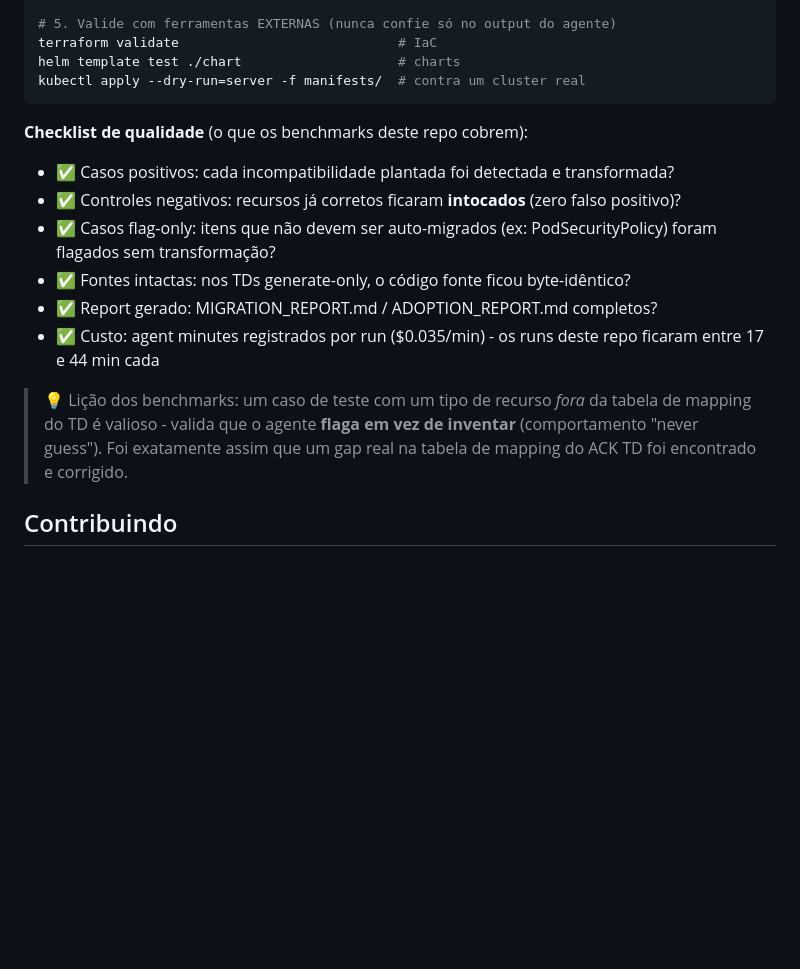
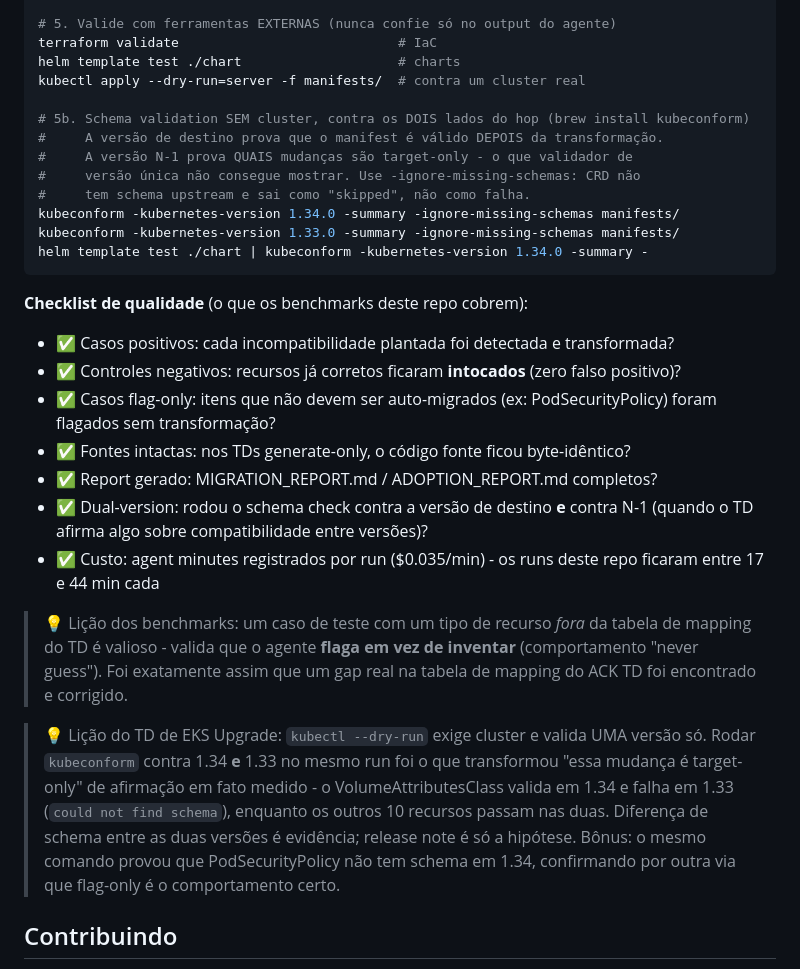
Before and after one commit to brunokktro/KIRO, a Markdown page: README.md, the part around the change. GitHub-like rendering; blank space fills up the shorter version.

````diff
--- a/README.md
+++ b/README.md
@@ -431,6 +431,15 @@ git diff <baseline> HEAD    # cada transformação, auditável linha a linha
 terraform validate                            # IaC
 helm template test ./chart                    # charts
 kubectl apply --dry-run=server -f manifests/  # contra um cluster real
+
+# 5b. Schema validation SEM cluster, contra os DOIS lados do hop (brew install kubeconform)
+#     A versão de destino prova que o manifest é válido DEPOIS da transformação.
+#     A versão N-1 prova QUAIS mudanças são target-only - o que validador de
+#     versão única não consegue mostrar. Use -ignore-missing-schemas: CRD não
+#     tem schema upstream e sai como "skipped", não como falha.
+kubeconform -kubernetes-version 1.34.0 -summary -ignore-missing-schemas manifests/
+kubeconform -kubernetes-version 1.33.0 -summary -ignore-missing-schemas manifests/
+helm template test ./chart | kubeconform -kubernetes-version 1.34.0 -summary -
 ```
 
 **Checklist de qualidade** (o que os benchmarks deste repo cobrem):
@@ -440,9 +449,12 @@ kubectl apply --dry-run=server -f manifests/  # contra um cluster real
 - ✅ Casos flag-only: itens que não devem ser auto-migrados (ex: PodSecurityPolicy) foram flagados sem transformação?
 - ✅ Fontes intactas: nos TDs generate-only, o código fonte ficou byte-idêntico?
 - ✅ Report gerado: MIGRATION_REPORT.md / ADOPTION_REPORT.md completos?
+- ✅ Dual-version: rodou o schema check contra a versão de destino **e** contra N-1 (quando o TD afirma algo sobre compatibilidade entre versões)?
 - ✅ Custo: agent minutes registrados por run ($0.035/min) - os runs deste repo ficaram entre 17 e 44 min cada
 
 > 💡 Lição dos benchmarks: um caso de teste com um tipo de recurso *fora* da tabela de mapping do TD é valioso - valida que o agente **flaga em vez de inventar** (comportamento "never guess"). Foi exatamente assim que um gap real na tabela de mapping do ACK TD foi encontrado e corrigido.
+
+> 💡 Lição do TD de EKS Upgrade: `kubectl --dry-run` exige cluster e valida UMA versão só. Rodar `kubeconform` contra 1.34 **e** 1.33 no mesmo run foi o que transformou "essa mudança é target-only" de afirmação em fato medido - o VolumeAttributesClass valida em 1.34 e falha em 1.33 (`could not find schema`), enquanto os outros 10 recursos passam nas duas. Diferença de schema entre as duas versões é evidência; release note é só a hipótese. Bônus: o mesmo comando provou que PodSecurityPolicy não tem schema em 1.34, confirmando por outra via que flag-only é o comportamento certo.
 
 
 ## Contribuindo
````
Also changed, not shown: transforms/atx-td-eks-upgrade/eks-specific-changes.md (+58 -15 lines), transforms/atx-td-eks-upgrade/rollback-readiness.md (+16 -0 lines).
